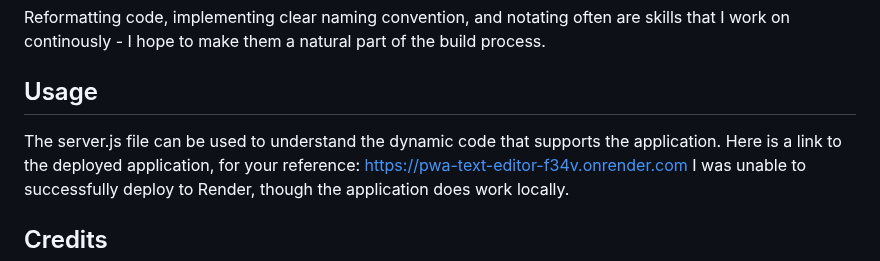
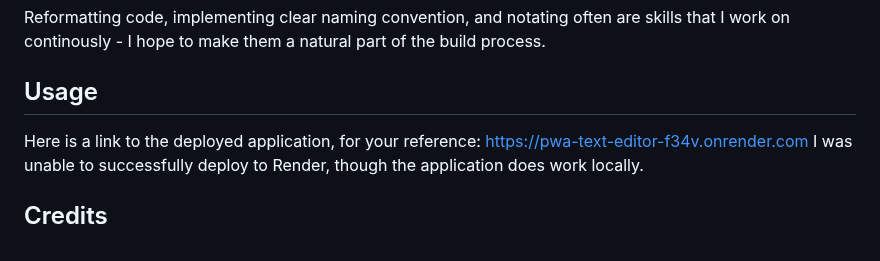
Before and after one commit to watsona22/PWA-Text-Editor, a Markdown page: README.md, the part around the change. Rendered like a GitHub page.

```diff
--- a/README.md
+++ b/README.md
@@ -36,7 +36,6 @@ Reformatting code, implementing clear naming convention, and notating often are
 
 ## Usage
 
-The server.js file can be used to understand the dynamic code that supports the application.
 Here is a link to the deployed application, for your reference: https://pwa-text-editor-f34v.onrender.com
 I was unable to successfully deploy to Render, though the application does work locally.
 
```
